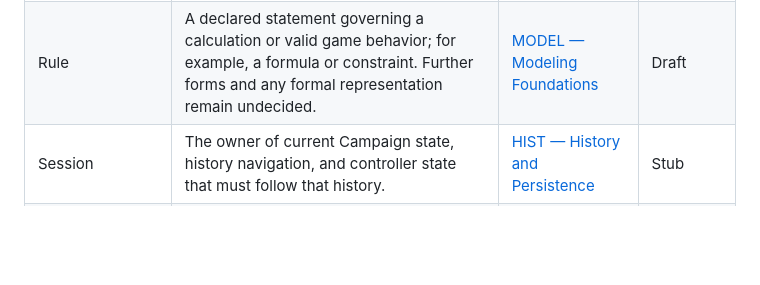
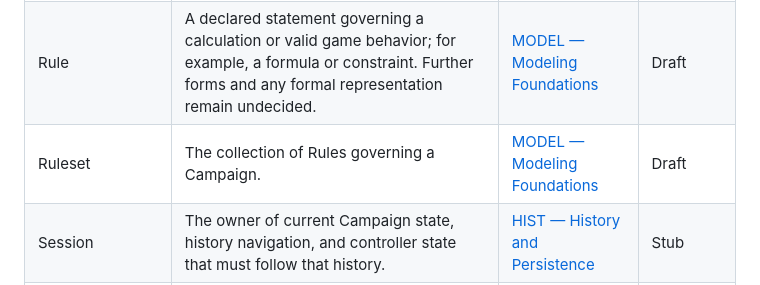
Before and after one commit to konrad-jamrozik/game-v5, a Markdown page: docs/derived/glossary.md, the part around the change. Drawn GitHub-style; blank space fills up the shorter version.

Commit message:
Simplify campaign lifecycle overview and define Ruleset

```diff
--- a/docs/derived/glossary.md
+++ b/docs/derived/glossary.md
@@ -58,6 +58,7 @@ This page inventories declared glossary entries. It does not establish terminolo
 | Report                        | Historical facts and explanations linked to commands or turns and Campaign instances in the timeline.                                                                                                                                                                                                                                          | [DOM — Domain Model](../specs/foundation/domain-model.md#glossary)                        | Draft        |
 | Requirement                   | A normative statement with a stable identifier that defines implementable behavior or a constraint.                                                                                                                                                                                                                                            | [CONV — Specification Conventions](../specs/governance/spec-conventions.md#glossary)      | Accepted     |
 | Rule                          | A declared statement governing a calculation or valid game behavior; for example, a formula or constraint. Further forms and any formal representation remain undecided.                                                                                                                                                                       | [MODEL — Modeling Foundations](../specs/foundation/modeling-foundations.md#glossary)      | Draft        |
+| Ruleset                       | The collection of Rules governing a Campaign.                                                                                                                                                                                                                                                                                                  | [MODEL — Modeling Foundations](../specs/foundation/modeling-foundations.md#glossary)      | Draft        |
 | Session                       | The owner of current Campaign state, history navigation, and controller state that must follow that history.                                                                                                                                                                                                                                   | [HIST — History and Persistence](../specs/foundation/history-and-persistence.md#glossary) | Stub         |
 | Specification                 | A registered [artifact](../specs/governance/artifact-relationships.md#glossary) that defines rules, contracts, Game Data Records (GDRs), governance, or planned specification work.                                                                                                                                                            | [CONV — Specification Conventions](../specs/governance/spec-conventions.md#glossary)      | Accepted     |
 | Task phase                    | The distinction between At assignment and In transit, including travel timing facts.                                                                                                                                                                                                                                                           | [DOM — Domain Model](../specs/foundation/domain-model.md#glossary)                        | Draft        |
```
Also changed, not shown: 1 other file.
